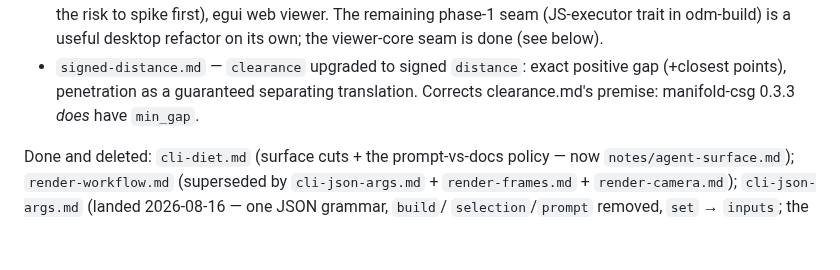
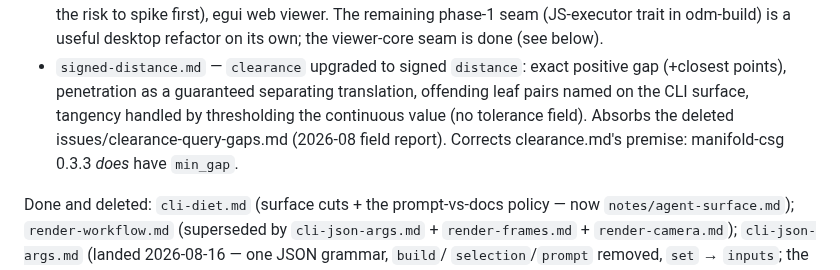
Before and after one commit to wmww/odm, a Markdown page: plans/README.md, the part around the change. Rendered like a GitHub page; blank space fills up the shorter version.

```diff
--- a/plans/README.md
+++ b/plans/README.md
@@ -18,8 +18,11 @@ discussions that followed. Cross-references note where plans touch.
   refactor on its own; the viewer-core seam is done (see below).
 - `signed-distance.md` — `clearance` upgraded to signed `distance`:
   exact positive gap (+closest points), penetration as a guaranteed
-  separating translation. Corrects clearance.md's premise: manifold-csg
-  0.3.3 *does* have `min_gap`.
+  separating translation, offending leaf pairs named on the CLI surface,
+  tangency handled by thresholding the continuous value (no tolerance
+  field). Absorbs the deleted issues/clearance-query-gaps.md (2026-08
+  field report). Corrects clearance.md's premise: manifold-csg 0.3.3
+  *does* have `min_gap`.
 
 Done and deleted: `cli-diet.md` (surface cuts + the prompt-vs-docs policy —
 now `notes/agent-surface.md`); `render-workflow.md` (superseded by
```
Also changed, not shown: issues/clearance-query-gaps.md (deleted, +0 -30 lines), plans/signed-distance.md (+95 -26 lines).
